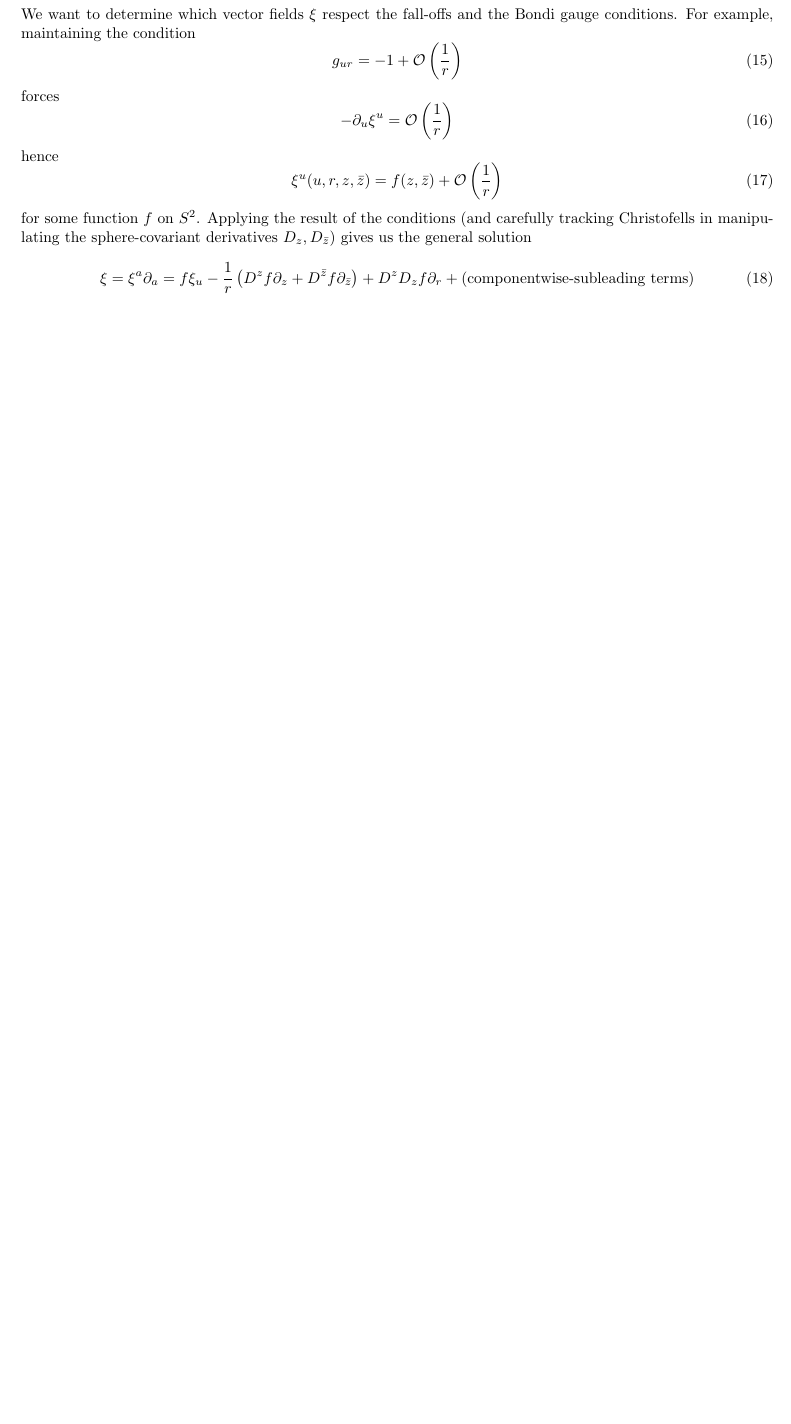
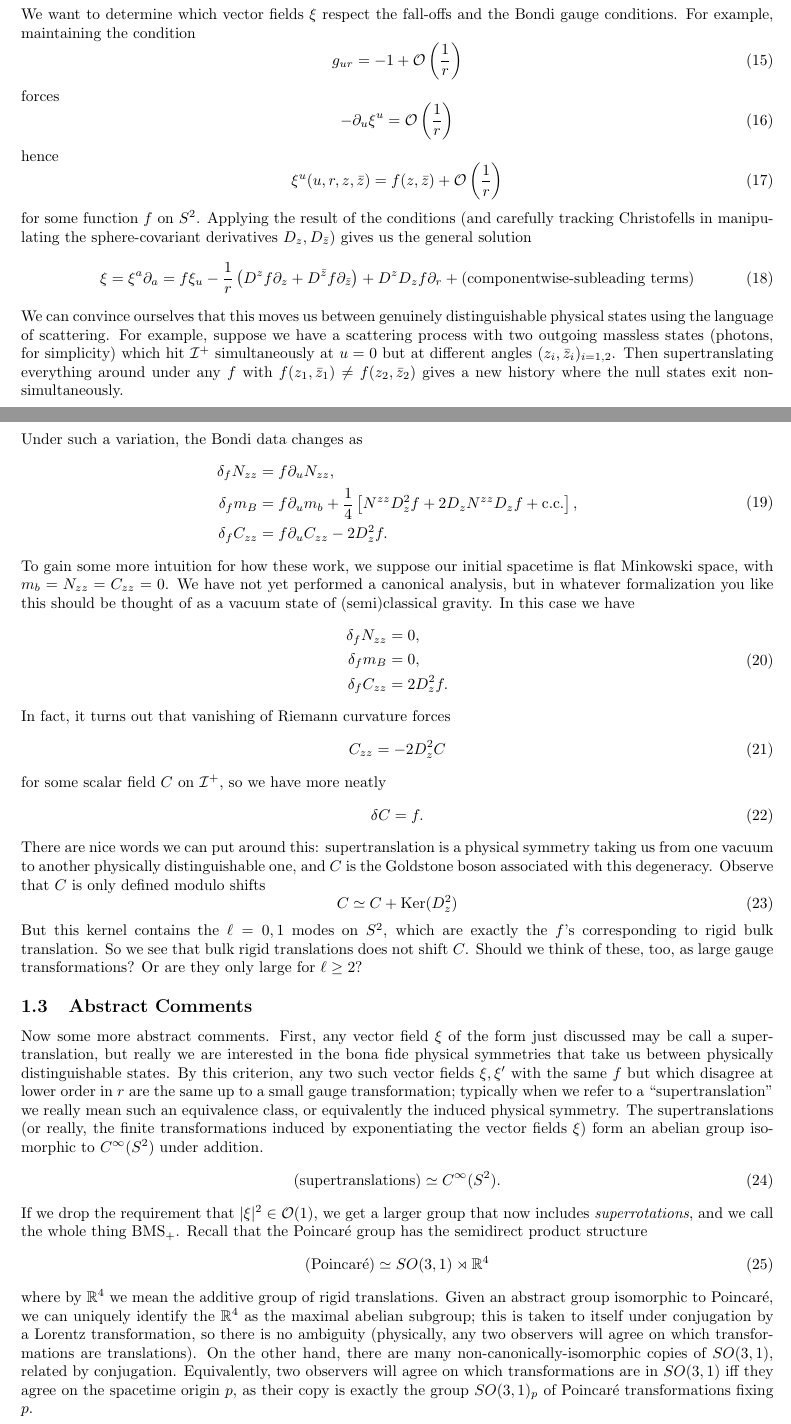
Before and after one commit to mathewphilipc/notes, a LaTeX document (hep_th/w_{1+infty}.tex): part of page 3 of 5 before the commit and two parts of pages 3 and 4 of 6 after it, the two joined at a grey line, cut so that both start at the same text, the shorter picture padded with empty space. Compiled offline with pdfLaTeX; a missing bibliography style is replaced by a similar one.

Commit message:
abstract structure of BMS

```diff
--- a/hep_th/w_{1+infty}.tex
+++ b/hep_th/w_{1+infty}.tex
@@ -155,6 +155,55 @@ hence \begin{equation}
 for some function $f$ on $S^2$. Applying the result of the conditions (and carefully tracking Christofells in manipulating the sphere-covariant derivatives $D_z, D_{\bar{z}}$) gives us the general solution \begin{equation}
 \xi = \xi^a \D_a = f \xi_u - \frac{1}{r} \LP D^z f \D_z + D^{\bar{z}} f \D_{\bar{z}} \RP + D^z D_z f \D_r + \mbox{(componentwise-subleading terms)}
 \end{equation}
+We can convince ourselves that this moves us between genuinely distinguishable physical states using the language of scattering. For example, suppose we have a scattering process with two outgoing massless states (photons, for simplicity) which hit $\mc{I}^+$ simultaneously at $u = 0$ but at different angles $(z_i, \bar{z}_i)_{i=1,2}$. Then supertranslating everything around under any $f$ with $f(z_1, \bar{z}_1) \neq f(z_2, \bar{z}_2)$ gives a new history where the null states exit non-simultaneously.\\
+\\
+\
+Under such a variation, the Bondi data changes as \begin{equation}
+\begin{aligned}
+\delta_f N_{zz} & = f \D_u N_{zz}, \\
+\delta_f m_B & = f \D_u m_b + \frac{1}{4} \left[ N^{zz} D_z^2 f + 2 D_z N^{zz} D_z f + \mbox{c.c.} \right], \\
+\delta_f C_{zz} & = f \D_u C_{zz} - 2 D_z^2 f.
+\end{aligned}
+\end{equation}
+To gain some more intuition for how these work, we suppose our initial spacetime is flat Minkowski space, with $m_b = N_{zz} = C_{zz} = 0$. We have not yet performed a canonical analysis, but in whatever formalization you like this should be thought of as a vacuum state of (semi)classical gravity. In this case we have \begin{equation}
+\begin{aligned}
+\delta_f N_{zz} & = 0, \\
+\delta_f m_B & = 0, \\
+\delta_f C_{zz} & = 2 D_z^2 f.
+\end{aligned}
+\end{equation}
+In fact, it turns out that vanishing of Riemann curvature forces \begin{equation}
+C_{zz} = - 2 D_z^2 C
+\end{equation}
+for some scalar field $C$ on $\mc{I}^+$, so we have more neatly \begin{equation}
+\delta C = f.
+\end{equation}
+There are nice words we can put around this: supertranslation is a physical symmetry taking us from one vacuum to another physically distinguishable one, and $C$ is the Goldstone boson associated with this degeneracy. Observe that $C$ is only defined modulo shifts \begin{equation}
+C \simeq C + \mbox{Ker}(D_z^2)
+\end{equation}
+But this kernel contains the $\ell = 0, 1$ modes on $S^2$, which are exactly the $f$'s corresponding to rigid bulk translation. So we see that bulk rigid translations does not shift $C$. Should we think of these, too, as large gauge transformations? Or are they only large for $\ell \geq 2$?
+
+
+\subsection{Abstract Comments}
+Now some more abstract comments. First, any vector field $\xi$ of the form just discussed may be call a supertranslation, but really we are interested in the bona fide physical symmetries that take us between physically distinguishable states. By this criterion, any two such vector fields $\xi, \xi'$ with the same $f$ but which disagree at lower order in $r$ are the same up to a small gauge transformation; typically when we refer to a ``supertranslation" we really mean such an equivalence class, or equivalently the induced physical symmetry. The supertranslations (or really, the finite transformations induced by exponentiating the vector fields $\xi$) form an abelian group isomorphic to $C^\infty(S^2)$ under addition. \begin{equation}
+(\mbox{supertranslations}) \simeq C^\infty(S^2).
+\end{equation}
+If we drop the requirement that $|\xi|^2 \in \mc{O}(1)$, we get a larger group that now includes \textit{superrotations}, and we call the whole thing BMS$_+$. Recall that the Poincar\'{e} group has the semidirect product structure \begin{equation}
+\mbox{(Poincar\'{e})} \simeq SO(3,1) \rtimes \R^4
+\end{equation}
+where by $\R^4$ we mean the additive group of rigid translations. Given an abstract group isomorphic to Poincar\'{e}, we can uniquely identify the $\R^4$ as the maximal abelian subgroup; this is taken to itself under conjugation by a Lorentz transformation, so there is no ambiguity (physically, any two observers will agree on which transformations are translations). On the other hand, there are many non-canonically-isomorphic copies of $SO(3,1)$, related by conjugation. Equivalently, two observers will agree on which transformations are in $SO(3,1)$ iff they agree on the spacetime origin $p$, as their copy is exactly the group $SO(3,1)_p$ of Poincar\'{e} transformations fixing $p$.\\
+\\
+\
+Something similar happens here. BMS$_+$ transformations (that is, BMS transformations performed near $\mc{I}^+$) have the same semidirect product structure, except that the abelian group of translations has been enlarged to include all supertranslations. \begin{equation}
+\mbox{BMS}_+ = (\mbox{Lorentz}) \rtimes (\mbox{supertranslations}) \simeq SO(3,1) \rtimes C^\infty(S^2).
+\end{equation}
+As before, we can uniquely identify the supertranslation subgroup, but there are many distinct subgroups isomorphic to $SO(3,1)$ and no observer-independent way of picking out a canonical one.
+
+
+
+
+
+\section{Soft Graviton Currents}
 
 
 \section{$w_{1 + \infty}$ and the Celestial Sphere}
```
Also changed, not shown: hep_th/w_{1+infty}.pdf.
